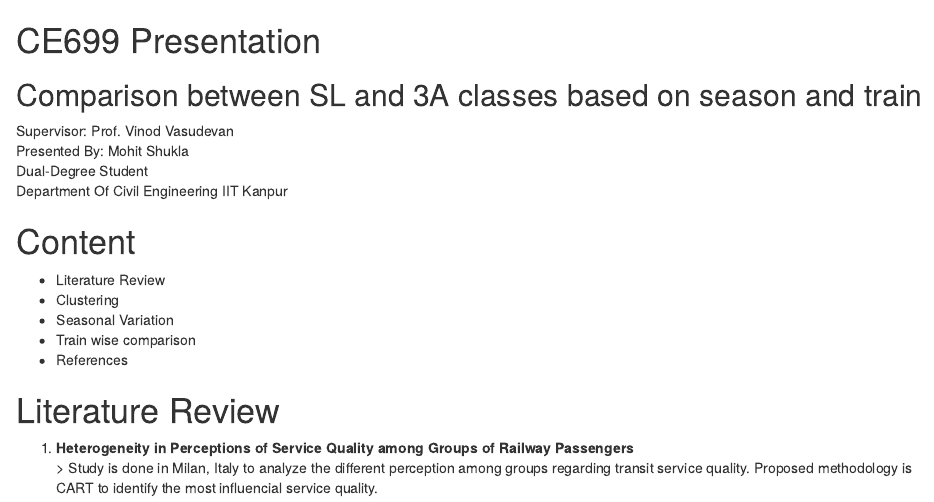
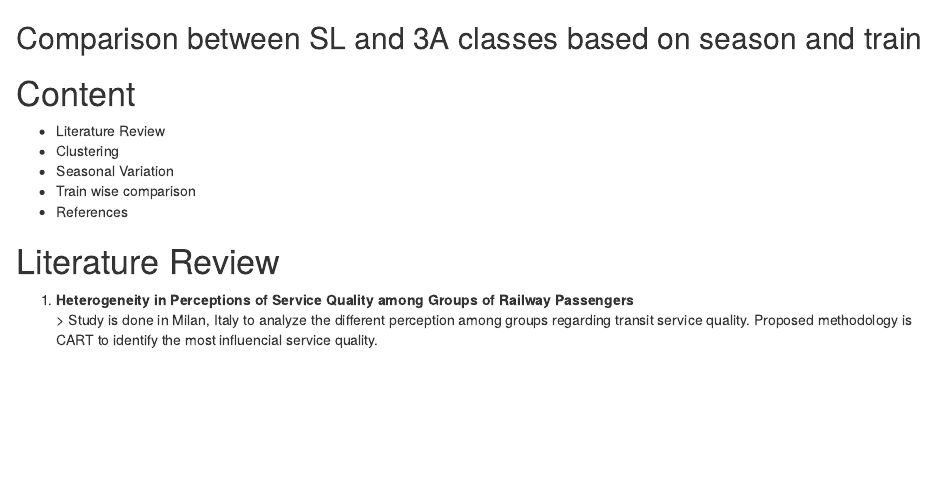
Before and after one commit to mohitsh/railway_analysis, an R Markdown document (thesis.Rmd): the page in a window 1100 px wide, from its top. Rendered offline with R 4.5, knitr and Pandoc, with nearby package versions; some code elsewhere in the file could not run offline.

Commit message:
Update thesis.Rmd

```diff
--- a/thesis.Rmd
+++ b/thesis.Rmd
@@ -1,14 +1,8 @@
 ---
 output: html_document
 ---
-CE699 Presentation
-========================================================
+
 ## Comparison between SL and 3A classes based on season and train
-Supervisor: Prof. Vinod Vasudevan
-Presented By: Mohit Shukla
-Dual-Degree Student
-Department Of Civil Engineering IIT Kanpur
-
 
 Content
 ========================================================
```
